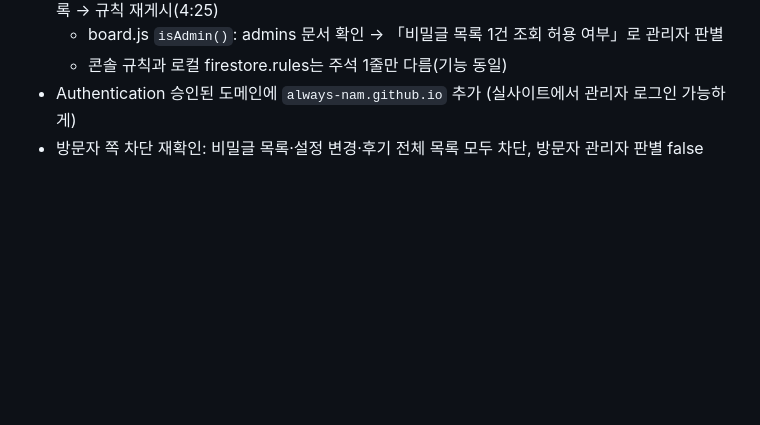
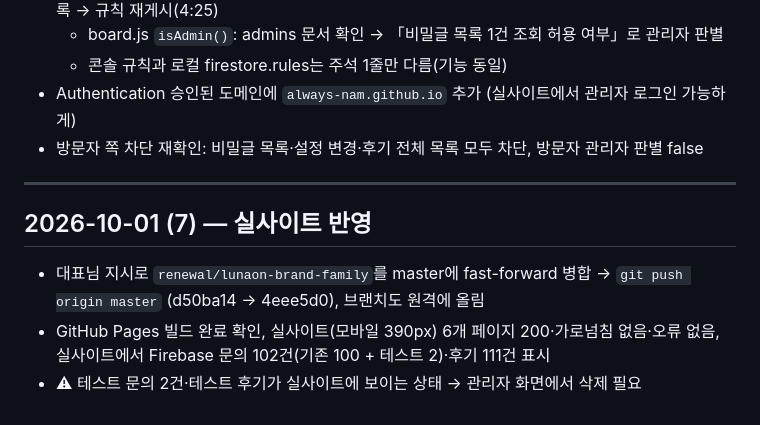
Before and after one commit to always-nam/lunacool-website, a Markdown page: WORK_LOG.md, the part around the change. Rendered like a GitHub page; blank space fills up the shorter version.

Commit message:
docs: 실사이트 반영 기록
Co-Authored-By: Claude Opus 5.5 <noreply@anthropic.com>

```diff
--- a/WORK_LOG.md
+++ b/WORK_LOG.md
@@ -293,3 +293,11 @@
   - 콘솔 규칙과 로컬 firestore.rules는 주석 1줄만 다름(기능 동일)
 - Authentication 승인된 도메인에 `always-nam.github.io` 추가 (실사이트에서 관리자 로그인 가능하게)
 - 방문자 쪽 차단 재확인: 비밀글 목록·설정 변경·후기 전체 목록 모두 차단, 방문자 관리자 판별 false
+
+---
+
+## 2026-10-01 (7) — 실사이트 반영
+
+- 대표님 지시로 `renewal/lunaon-brand-family`를 master에 fast-forward 병합 → `git push origin master` (d50ba14 → 4eee5d0), 브랜치도 원격에 올림
+- GitHub Pages 빌드 완료 확인, 실사이트(모바일 390px) 6개 페이지 200·가로넘침 없음·오류 없음, 실사이트에서 Firebase 문의 102건(기존 100 + 테스트 2)·후기 111건 표시
+- ⚠ 테스트 문의 2건·테스트 후기가 실사이트에 보이는 상태 → 관리자 화면에서 삭제 필요
```
